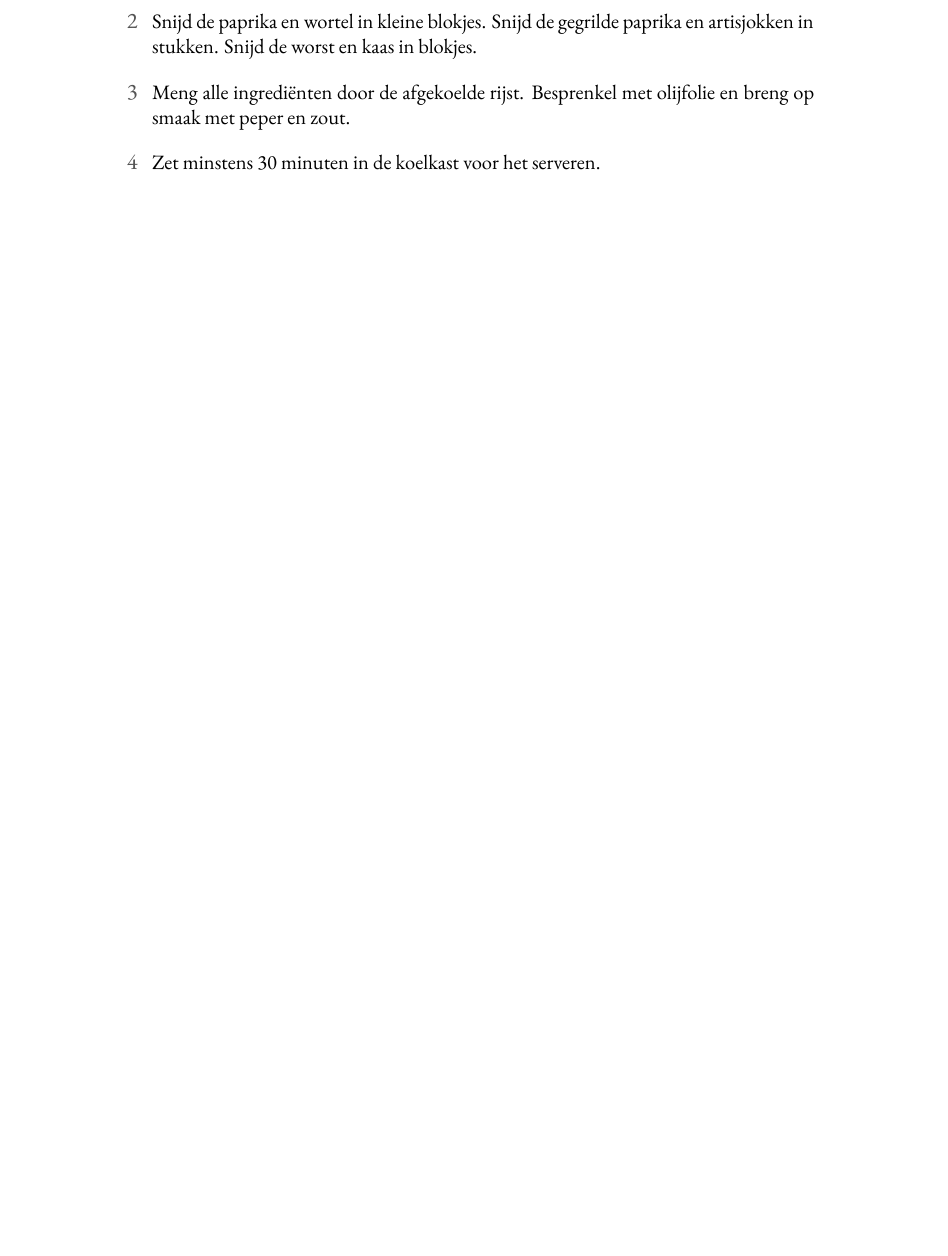
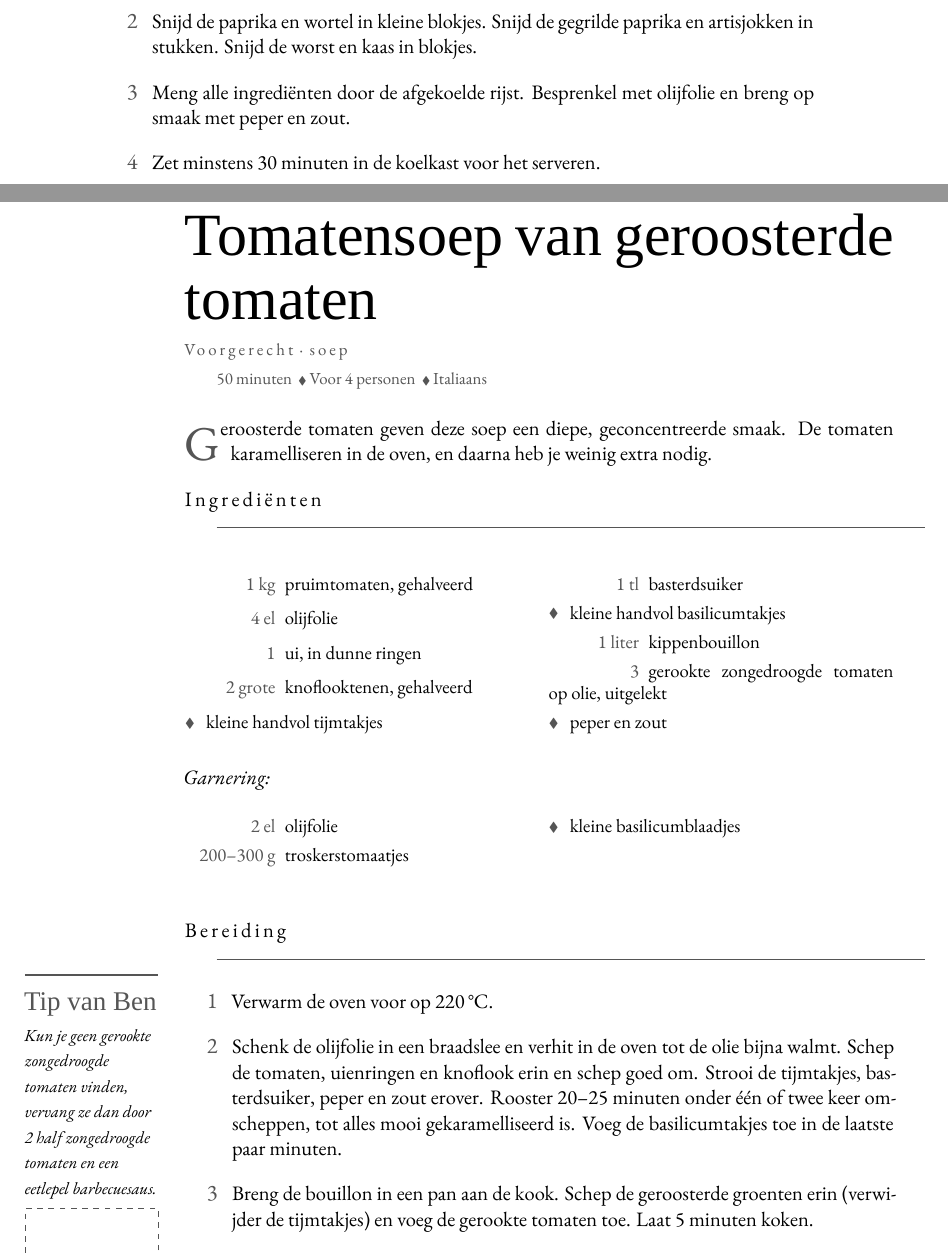
Before and after one commit to spoorcc/kookboek, a LaTeX book (main.tex, which reads recipes/tomatensoep.tex): part of page 9 of 51 before the commit and two parts of pages 9 and 10 of 53 after it, the two joined at a grey line, cut so that both start at the same text, the shorter picture padded with empty space. Compiled offline with XeLaTeX; a missing font is replaced by an installed copy or a similar font.

Commit message:
Add tomaten soep

```diff
--- /dev/null
+++ b/recipes/tomatensoep.tex
@@ -0,0 +1,50 @@
+\begin{recipe}{Tomatensoep van geroosterde tomaten}
+\kicker{Voorgerecht · soep}
+\index[register]{Tomatensoep van geroosterde tomaten}
+\index[register]{Tomaten}
+\index[register]{Kippenbouillon}
+
+\meta{50 minuten \dvd Voor 4 personen \dvd Italiaans}
+
+\lettrine{G}{eroosterde} tomaten geven deze soep een diepe, geconcentreerde smaak.
+De tomaten karamelliseren in de oven, en daarna heb je weinig extra nodig.
+
+\blockrule{Ingrediënten}
+\begin{ingredients}
+  \ing{1 kg}{pruimtomaten, gehalveerd}\index[register]{Tomaten}
+  \ing{4 el}{olijfolie}
+  \ing{1}{ui, in dunne ringen}
+  \ing{2 grote}{knoflooktenen, gehalveerd}
+  \ingb{kleine handvol tijmtakjes}
+  \ing{1 tl}{basterdsuiker}
+  \ingb{kleine handvol basilicumtakjes}
+  \ing{1 liter}{kippenbouillon}
+  \ing{3}{gerookte zongedroogde tomaten op olie, uitgelekt}
+  \ingb{peper en zout}
+\end{ingredients}
+
+\noindent\textit{Garnering:}
+\begin{ingredients}
+  \ing{2 el}{olijfolie}
+  \ing{200--300 g}{troskerstomaatjes}
+  \ingb{kleine basilicumblaadjes}
+\end{ingredients}
+
+\blockrule{Bereiding}
+\tip{Kun je geen gerookte zongedroogde tomaten vinden, vervang ze dan door 2 half
+zongedroogde tomaten en een eetlepel barbecuesaus.}
+\ingredientsketch{pruimtomaat}
+\begin{steps}
+  \item Verwarm de oven voor op 220\,°C.
+  \item Schenk de olijfolie in een braadslee en verhit in de oven tot de olie bijna
+        walmt. Schep de tomaten, uienringen en knoflook erin en schep goed om. Strooi
+        de tijmtakjes, basterdsuiker, peper en zout erover. Rooster 20--25 minuten
+        onder één of twee keer omscheppen, tot alles mooi gekaramelliseerd is. Voeg de
+        basilicumtakjes toe in de laatste paar minuten.
+  \item Breng de bouillon in een pan aan de kook. Schep de geroosterde groenten erin
+        (verwijder de tijmtakjes) en voeg de gerookte tomaten toe. Laat 5 minuten
+        koken.
+  \item Doe het tomatenmengsel in een blender en pureer glad terwijl je geleidelijk de
+        bouillon toevoegt. Wrijf de soep met de achterkant van een lepel door een fijne
+        zeef boven een schone pan. Breng op smaak met peper en zout.
+  \item Verhit voor de garnering wat olijfolie in een koekenpan. Snijd de tomatentros
```
Also changed, not shown: main.tex (+1 -0 lines), recipes/tomatensoep.tex (5 more changed lines).
